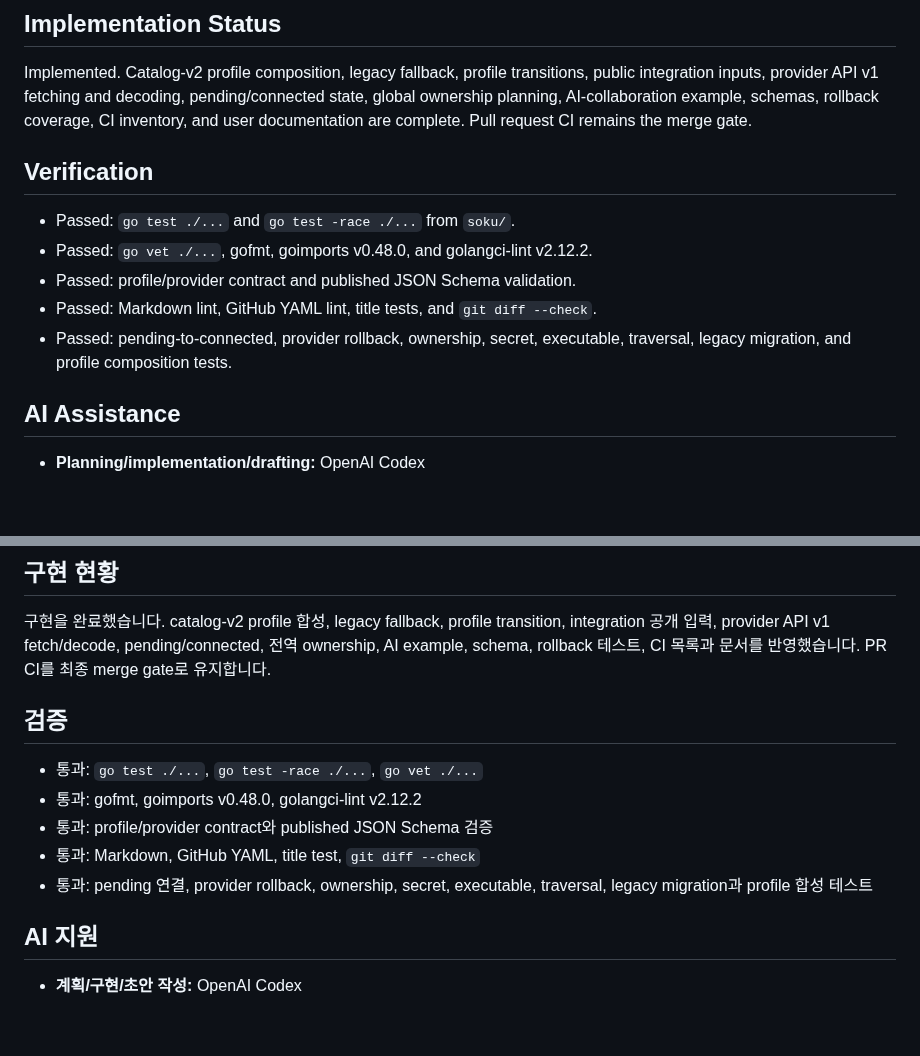
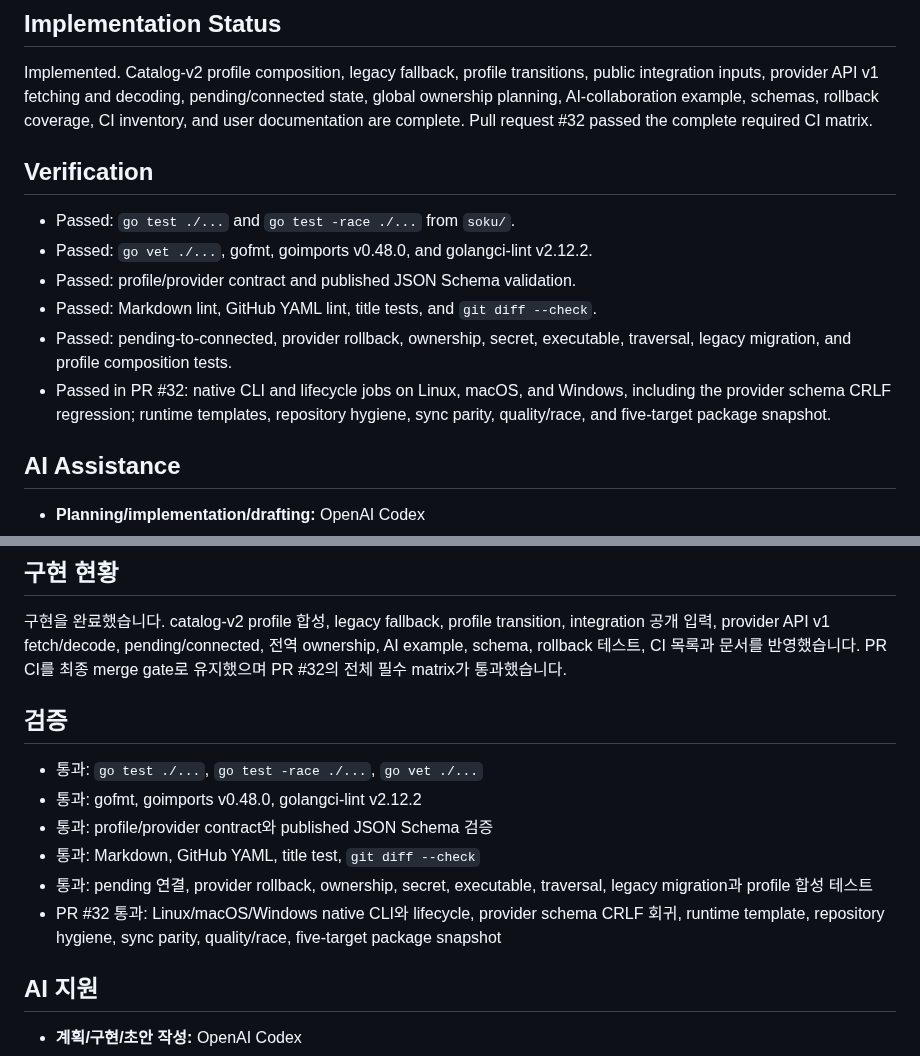
Before and after one commit to Soku-JINSEOK/Soku-Convention-Boilerplate, a Markdown page: docs/issues/issue-22-task-report.md, 2 parts joined by grey strips. Drawn GitHub-style; blank space fills up the shorter version.

Commit message:
📝 docs(profiles): record provider verification results

```diff
--- a/docs/issues/issue-22-task-report.md
+++ b/docs/issues/issue-22-task-report.md
@@ -60,7 +60,7 @@ Implemented. Catalog-v2 profile composition, legacy fallback, profile
 transitions, public integration inputs, provider API v1 fetching and decoding,
 pending/connected state, global ownership planning, AI-collaboration example,
 schemas, rollback coverage, CI inventory, and user documentation are complete.
-Pull request CI remains the merge gate.
+Pull request #32 passed the complete required CI matrix.
 
 ## Verification
 
@@ -70,6 +70,9 @@ Pull request CI remains the merge gate.
 - Passed: Markdown lint, GitHub YAML lint, title tests, and `git diff --check`.
 - Passed: pending-to-connected, provider rollback, ownership, secret,
   executable, traversal, legacy migration, and profile composition tests.
+- Passed in PR #32: native CLI and lifecycle jobs on Linux, macOS, and Windows,
+  including the provider schema CRLF regression; runtime templates, repository
+  hygiene, sync parity, quality/race, and five-target package snapshot.
 
 ## AI Assistance
 
@@ -124,7 +127,7 @@ executable, traversal, reserved path, secret과 ownership 충돌은 write 전에
 구현을 완료했습니다. catalog-v2 profile 합성, legacy fallback, profile transition,
 integration 공개 입력, provider API v1 fetch/decode, pending/connected, 전역 ownership,
 AI example, schema, rollback 테스트, CI 목록과 문서를 반영했습니다. PR CI를 최종
-merge gate로 유지합니다.
+merge gate로 유지했으며 PR #32의 전체 필수 matrix가 통과했습니다.
 
 ## 검증
 
@@ -134,6 +137,9 @@ merge gate로 유지합니다.
 - 통과: Markdown, GitHub YAML, title test, `git diff --check`
 - 통과: pending 연결, provider rollback, ownership, secret, executable, traversal,
   legacy migration과 profile 합성 테스트
+- PR #32 통과: Linux/macOS/Windows native CLI와 lifecycle, provider schema CRLF
+  회귀, runtime template, repository hygiene, sync parity, quality/race,
+  five-target package snapshot
 
 ## AI 지원
 
```
